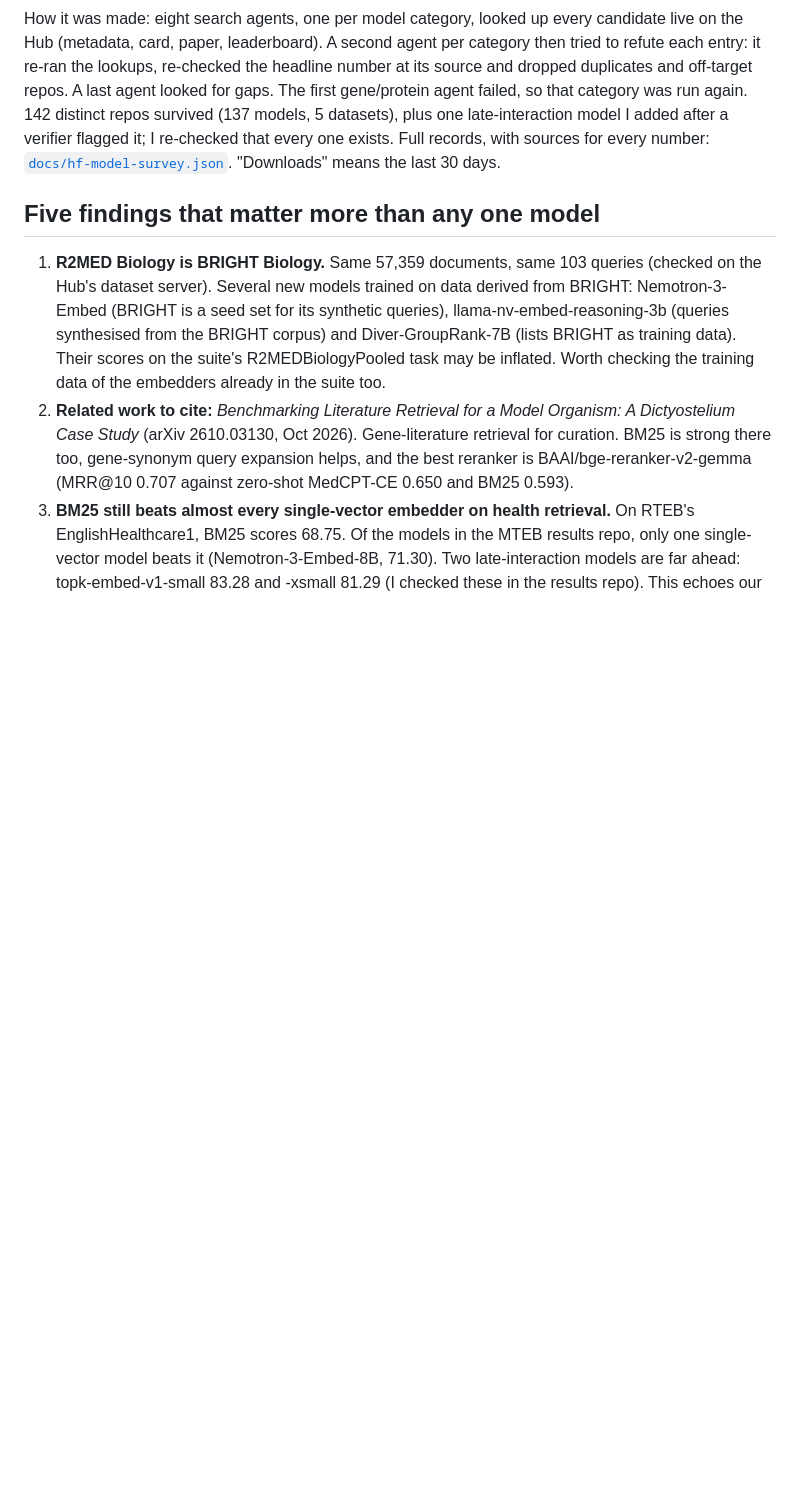
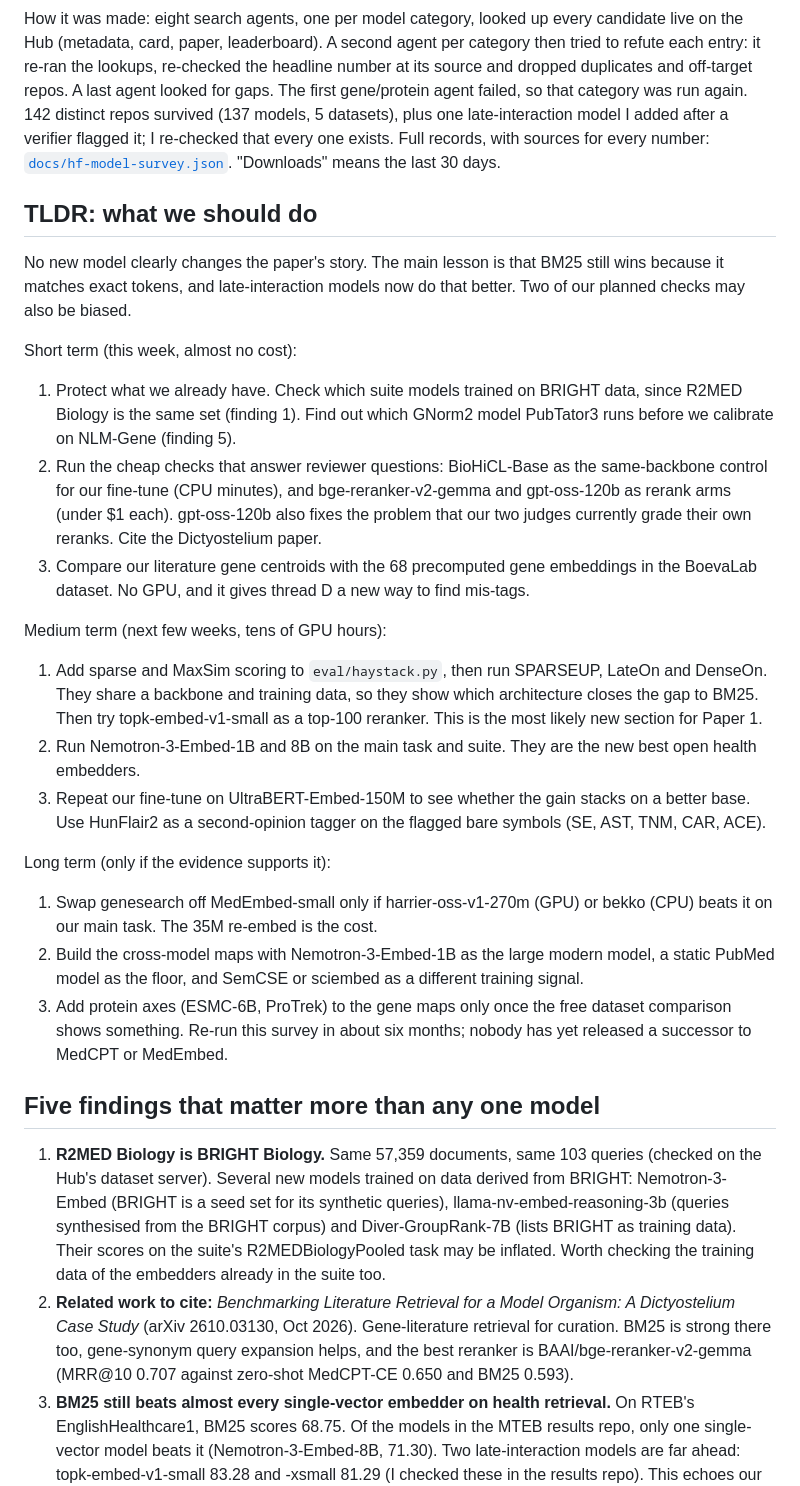
Before and after one commit to dbolser/BioEmbed, a Markdown page: docs/hf-model-survey.md, the part around the change. Rendered like a GitHub page; blank space fills up the shorter version.

Commit message:
docs: add short/medium/long-term TLDR to the HF model survey
Co-Authored-By: Claude Opus 5.5 <noreply@anthropic.com>

```diff
--- a/docs/hf-model-survey.md
+++ b/docs/hf-model-survey.md
@@ -14,6 +14,39 @@ re-checked the headline number at its source and dropped duplicates and off-targ
 gaps. The first gene/protein agent failed, so that category was run again. 142 distinct repos survived (137 models, 5
 datasets), plus one late-interaction model I added after a verifier flagged it; I re-checked that every one exists. Full records, with sources for every number:
 [`docs/hf-model-survey.json`](hf-model-survey.json). "Downloads" means the last 30 days.
+
+## TLDR: what we should do
+
+No new model clearly changes the paper's story. The main lesson is that BM25 still wins because it matches exact
+tokens, and late-interaction models now do that better. Two of our planned checks may also be biased.
+
+Short term (this week, almost no cost):
+
+1. Protect what we already have. Check which suite models trained on BRIGHT data, since R2MED Biology is the same
+   set (finding 1). Find out which GNorm2 model PubTator3 runs before we calibrate on NLM-Gene (finding 5).
+2. Run the cheap checks that answer reviewer questions: BioHiCL-Base as the same-backbone control for our fine-tune
+   (CPU minutes), and bge-reranker-v2-gemma and gpt-oss-120b as rerank arms (under $1 each). gpt-oss-120b also fixes
+   the problem that our two judges currently grade their own reranks. Cite the Dictyostelium paper.
+3. Compare our literature gene centroids with the 68 precomputed gene embeddings in the BoevaLab dataset. No GPU,
+   and it gives thread D a new way to find mis-tags.
+
+Medium term (next few weeks, tens of GPU hours):
+
+1. Add sparse and MaxSim scoring to `eval/haystack.py`, then run SPARSEUP, LateOn and DenseOn. They share a backbone
+   and training data, so they show which architecture closes the gap to BM25. Then try topk-embed-v1-small as a
+   top-100 reranker. This is the most likely new section for Paper 1.
+2. Run Nemotron-3-Embed-1B and 8B on the main task and suite. They are the new best open health embedders.
+3. Repeat our fine-tune on UltraBERT-Embed-150M to see whether the gain stacks on a better base. Use HunFlair2 as a
+   second-opinion tagger on the flagged bare symbols (SE, AST, TNM, CAR, ACE).
+
+Long term (only if the evidence supports it):
+
+1. Swap genesearch off MedEmbed-small only if harrier-oss-v1-270m (GPU) or bekko (CPU) beats it on our main task.
+   The 35M re-embed is the cost.
+2. Build the cross-model maps with Nemotron-3-Embed-1B as the large modern model, a static PubMed model as the
+   floor, and SemCSE or sciembed as a different training signal.
+3. Add protein axes (ESMC-6B, ProTrek) to the gene maps only once the free dataset comparison shows something.
+   Re-run this survey in about six months; nobody has yet released a successor to MedCPT or MedEmbed.
 
 ## Five findings that matter more than any one model
 
```
